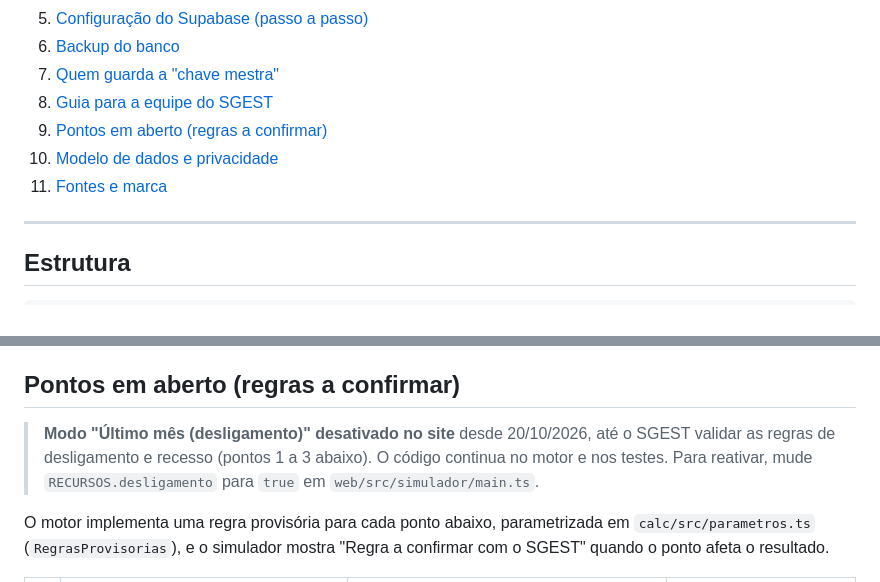
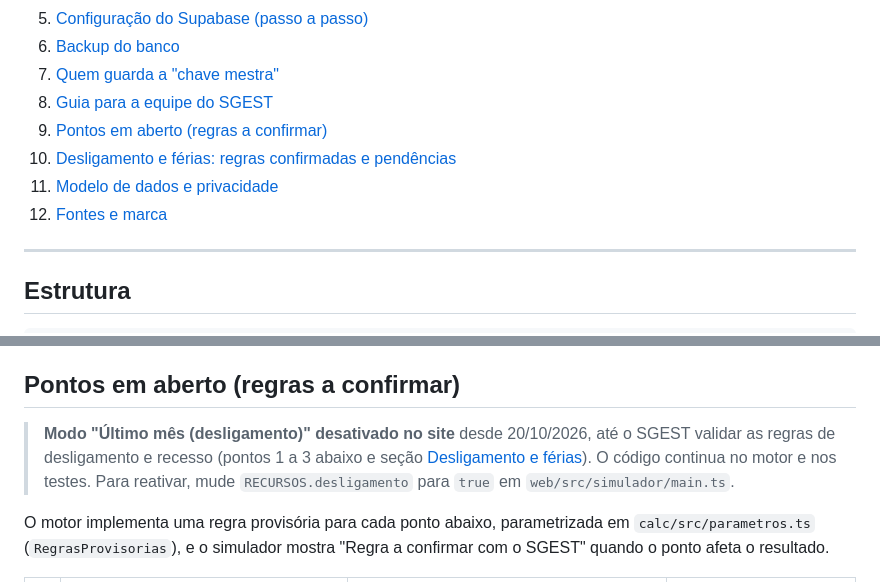
Before and after one commit to matheuselrocha/simulador-remuneracao-estagio, a Markdown page: README.md, 2 parts joined by grey strips. GitHub-like rendering.

```diff
--- a/README.md
+++ b/README.md
@@ -20,8 +20,9 @@ Substitui a planilha *Calculadora Financeira – Estagiários* (em `referencias/
 7. [Quem guarda a "chave mestra"](#quem-guarda-a-chave-mestra)
 8. [Guia para a equipe do SGEST](#guia-para-a-equipe-do-sgest)
 9. [Pontos em aberto (regras a confirmar)](#pontos-em-aberto-regras-a-confirmar)
-10. [Modelo de dados e privacidade](#modelo-de-dados-e-privacidade)
-11. [Fontes e marca](#fontes-e-marca)
+10. [Desligamento e férias: regras confirmadas e pendências](#desligamento-e-férias-regras-confirmadas-e-pendências)
+11. [Modelo de dados e privacidade](#modelo-de-dados-e-privacidade)
+12. [Fontes e marca](#fontes-e-marca)
 
 ---
 
@@ -216,7 +217,7 @@ A partir de outubro o painel avisa se o ano seguinte não está publicado.
 
 ## Pontos em aberto (regras a confirmar)
 
-> **Modo "Último mês (desligamento)" desativado no site** desde 20/10/2026, até o SGEST validar as regras de desligamento e recesso (pontos 1 a 3 abaixo). O código continua no motor e nos testes. Para reativar, mude `RECURSOS.desligamento` para `true` em `web/src/simulador/main.ts`.
+> **Modo "Último mês (desligamento)" desativado no site** desde 20/10/2026, até o SGEST validar as regras de desligamento e recesso (pontos 1 a 3 abaixo e seção [Desligamento e férias](#desligamento-e-férias-regras-confirmadas-e-pendências)). O código continua no motor e nos testes. Para reativar, mude `RECURSOS.desligamento` para `true` em `web/src/simulador/main.ts`.
 
 O motor implementa uma regra provisória para cada ponto abaixo, parametrizada em `calc/src/parametros.ts` (`RegrasProvisorias`), e o simulador mostra "Regra a confirmar com o SGEST" quando o ponto afeta o resultado.
 
```
Also changed, not shown: other parts of README.md (+39 -0 lines).
